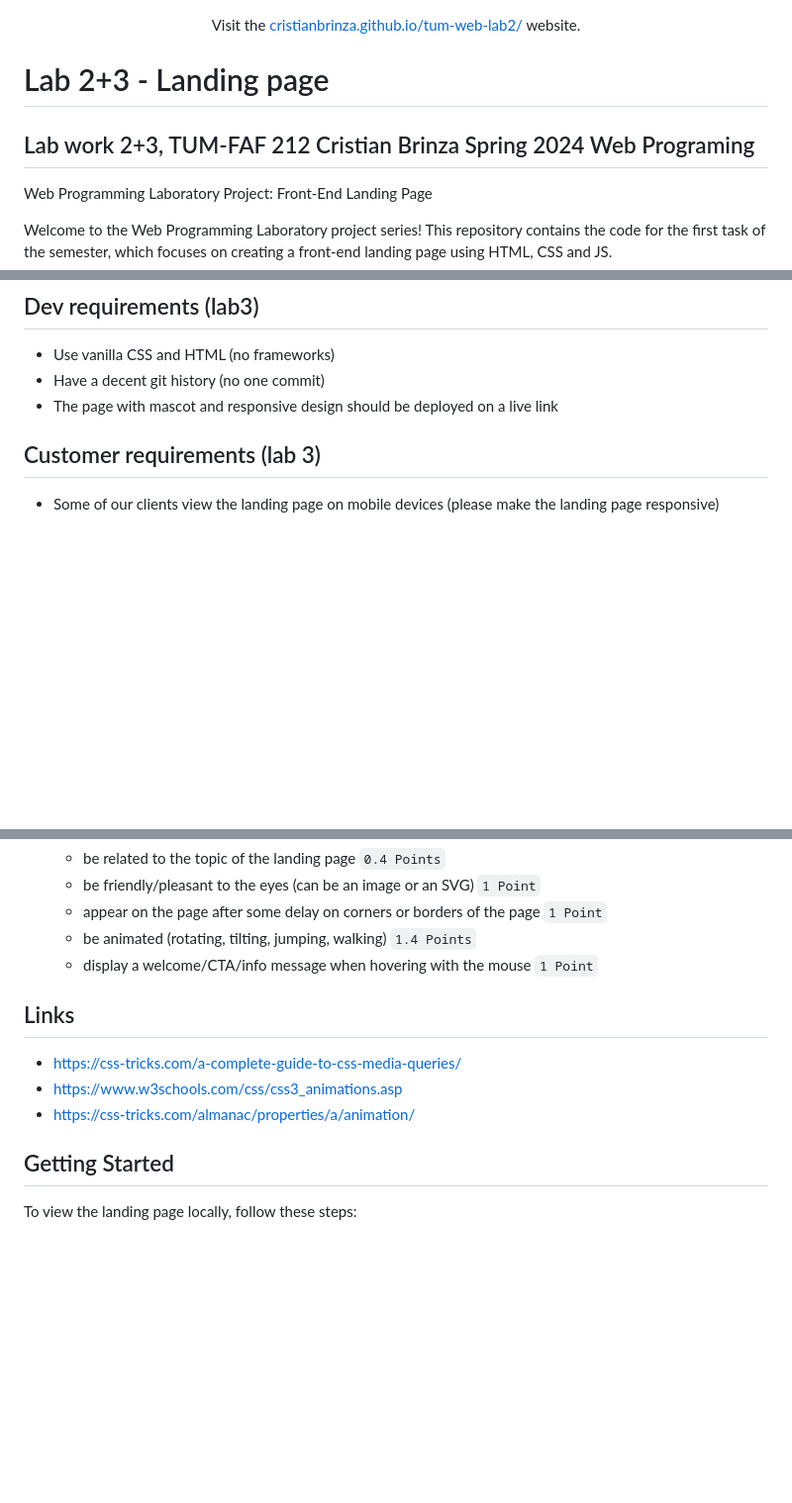
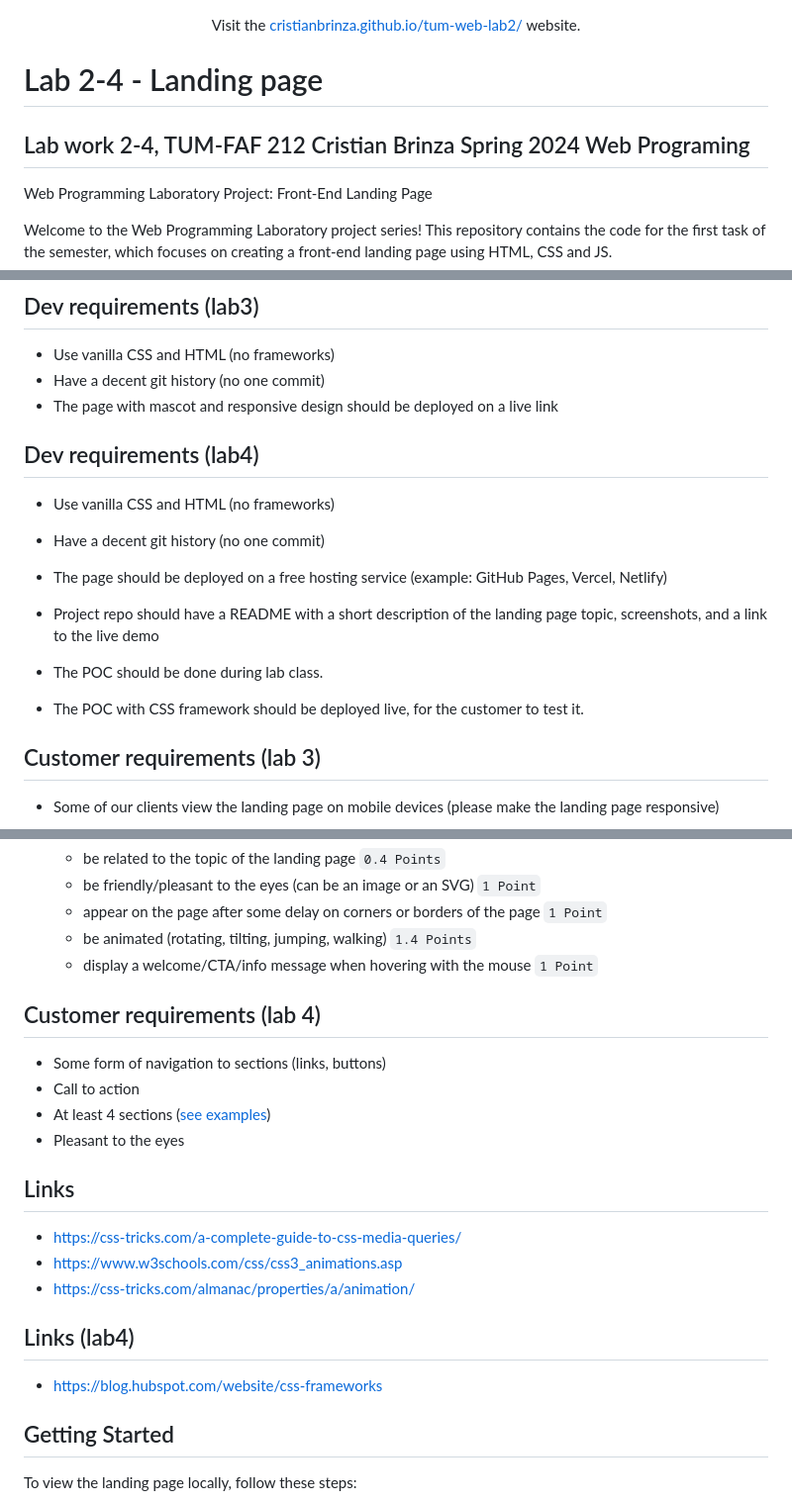
Before and after one commit to strdr4605/tum-web-lab2, a Markdown page: README.md, 3 parts joined by grey strips. Shown: that part at 99% size. GitHub-like rendering; blank space fills up the shorter version.

```diff
--- a/README.md
+++ b/README.md
@@ -1,9 +1,9 @@
 
 <p align='center' > Visit the <a href="https://cristianbrinza.github.io/tum-web-lab2/" >cristianbrinza.github.io/tum-web-lab2/</a> website.</p>
 
-# Lab 2+3 - Landing page
+# Lab 2-4 - Landing page
 
-## Lab work 2+3, TUM-FAF 212 Cristian Brinza  Spring 2024 Web Programing
+## Lab work 2-4, TUM-FAF 212 Cristian Brinza  Spring 2024 Web Programing
 Web Programming Laboratory Project: Front-End Landing Page
 
 Welcome to the Web Programming Laboratory project series! This repository contains the code for the first task of the semester, which focuses on creating a front-end landing page using HTML, CSS and JS.
@@ -43,6 +44,17 @@ In this laboratory session, we focused on developing a basic front-end landing p
 - Have a decent git history (no one commit)
 - The page with mascot and responsive design should be deployed on a live link
 
+## Dev requirements (lab4)
+
+- Use vanilla CSS and HTML (no frameworks)
+- Have a decent git history (no one commit)
+- The page should be deployed on a free hosting service (example: GitHub Pages, Vercel, Netlify)
+- Project repo should have a README with a short description of the landing page topic, screenshots, and a link to the live demo
+
+
+- The POC should be done during lab class.
+- The POC with CSS framework should be deployed live, for the customer to test it.
+
 
 ## Customer requirements (lab 3)
 
@@ -58,6 +70,12 @@ In this laboratory session, we focused on developing a basic front-end landing p
   - be animated (rotating, tilting, jumping, walking) `1.4 Points`
   - display a welcome/CTA/info message when hovering with the mouse `1 Point`
 
+## Customer requirements (lab 4)
+
+- Some form of navigation to sections (links, buttons)
+- Call to action
+- At least 4 sections ([see examples](https://webflow.com/blog/high-converting-landing-page))
+- Pleasant to the eyes
 
 ## Links
 
@@ -65,6 +83,9 @@ In this laboratory session, we focused on developing a basic front-end landing p
 - https://www.w3schools.com/css/css3_animations.asp
 - https://css-tricks.com/almanac/properties/a/animation/
 
+## Links (lab4)
+
+- https://blog.hubspot.com/website/css-frameworks
 
 ## Getting Started
 
```
Also changed, not shown: other parts of README.md (+1 -12 lines).
